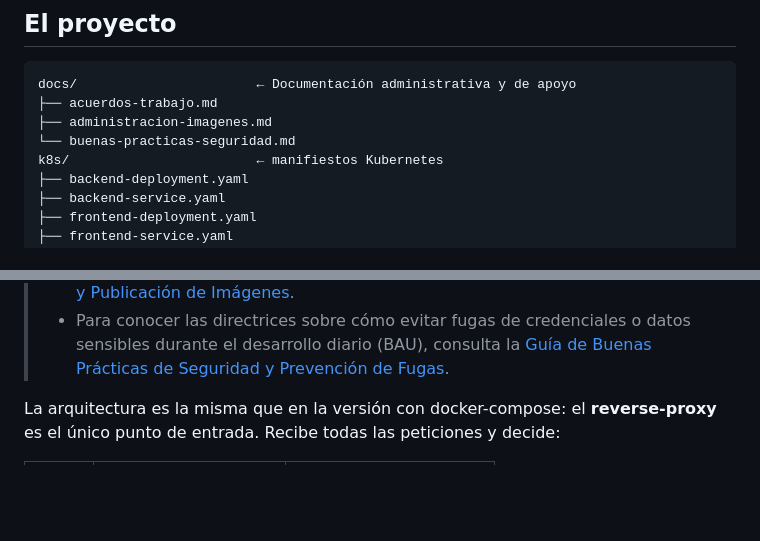
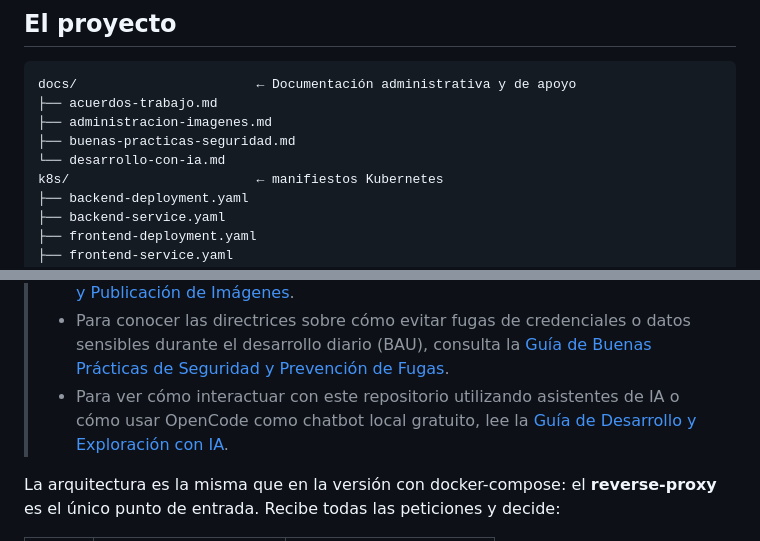
Before and after one commit to mapfre-gitops-9/demo-kind, a Markdown page: README.md, 2 parts joined by grey strips. Drawn GitHub-style; blank space fills up the shorter version.

Commit message:
docs: add AI development guide featuring OpenCode and corporate compliance warnings

```diff
--- a/README.md
+++ b/README.md
@@ -18,7 +18,8 @@ Este repositorio parte de esa misma base pero migrada a un despliegue Kubernetes
 docs/                       ← Documentación administrativa y de apoyo
 ├── acuerdos-trabajo.md
 ├── administracion-imagenes.md
-└── buenas-practicas-seguridad.md
+├── buenas-practicas-seguridad.md
+└── desarrollo-con-ia.md
 k8s/                        ← manifiestos Kubernetes
 ├── backend-deployment.yaml
 ├── backend-service.yaml
@@ -37,6 +38,8 @@ reverse-proxy/              ← Dockerfile para construir imagen local (demo-com
 > * Para entender cómo colaboramos en el repositorio, la estrategia de ramas y el proceso de revisión de código, consulta la [Guía de Acuerdos de Trabajo y Desarrollo](file:///Users/pedroamador/testlab/mapfre-gitops-9/demo-kind/docs/acuerdos-trabajo.md).
 > * Para ver detalles sobre cómo configurar los registros, permisos de la organización y el pipeline de integración continua, consulta la [Guía de Gestión y Publicación de Imágenes](file:///Users/pedroamador/testlab/mapfre-gitops-9/demo-kind/docs/administracion-imagenes.md).
 > * Para conocer las directrices sobre cómo evitar fugas de credenciales o datos sensibles durante el desarrollo diario (BAU), consulta la [Guía de Buenas Prácticas de Seguridad y Prevención de Fugas](file:///Users/pedroamador/testlab/mapfre-gitops-9/demo-kind/docs/buenas-practicas-seguridad.md).
+> * Para ver cómo interactuar con este repositorio utilizando asistentes de IA o cómo usar OpenCode como chatbot local gratuito, lee la [Guía de Desarrollo y Exploración con IA](file:///Users/pedroamador/testlab/mapfre-gitops-9/demo-kind/docs/desarrollo-con-ia.md).
+
 
 
 
```
Also changed, not shown: docs/desarrollo-con-ia.md (added, +41 -0 lines).
